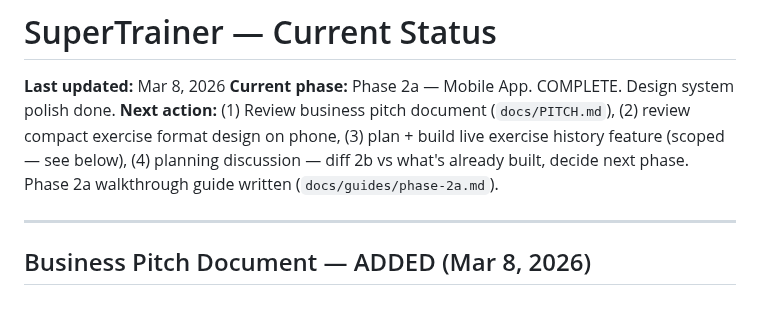
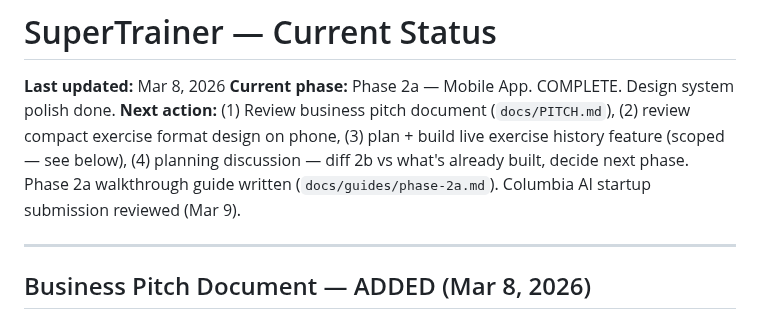
Before and after one commit to pranavjain20/SuperTrainer, a Markdown page: STATUS.md, the part around the change. Drawn GitHub-style.

Commit message:
Update status — Columbia submission reviewed

```diff
--- a/STATUS.md
+++ b/STATUS.md
@@ -2,7 +2,7 @@
 
 **Last updated:** Mar 8, 2026
 **Current phase:** Phase 2a — Mobile App. COMPLETE. Design system polish done.
-**Next action:** (1) Review business pitch document (`docs/PITCH.md`), (2) review compact exercise format design on phone, (3) plan + build live exercise history feature (scoped — see below), (4) planning discussion — diff 2b vs what's already built, decide next phase. Phase 2a walkthrough guide written (`docs/guides/phase-2a.md`).
+**Next action:** (1) Review business pitch document (`docs/PITCH.md`), (2) review compact exercise format design on phone, (3) plan + build live exercise history feature (scoped — see below), (4) planning discussion — diff 2b vs what's already built, decide next phase. Phase 2a walkthrough guide written (`docs/guides/phase-2a.md`). Columbia AI startup submission reviewed (Mar 9).
 
 ---
 
```
